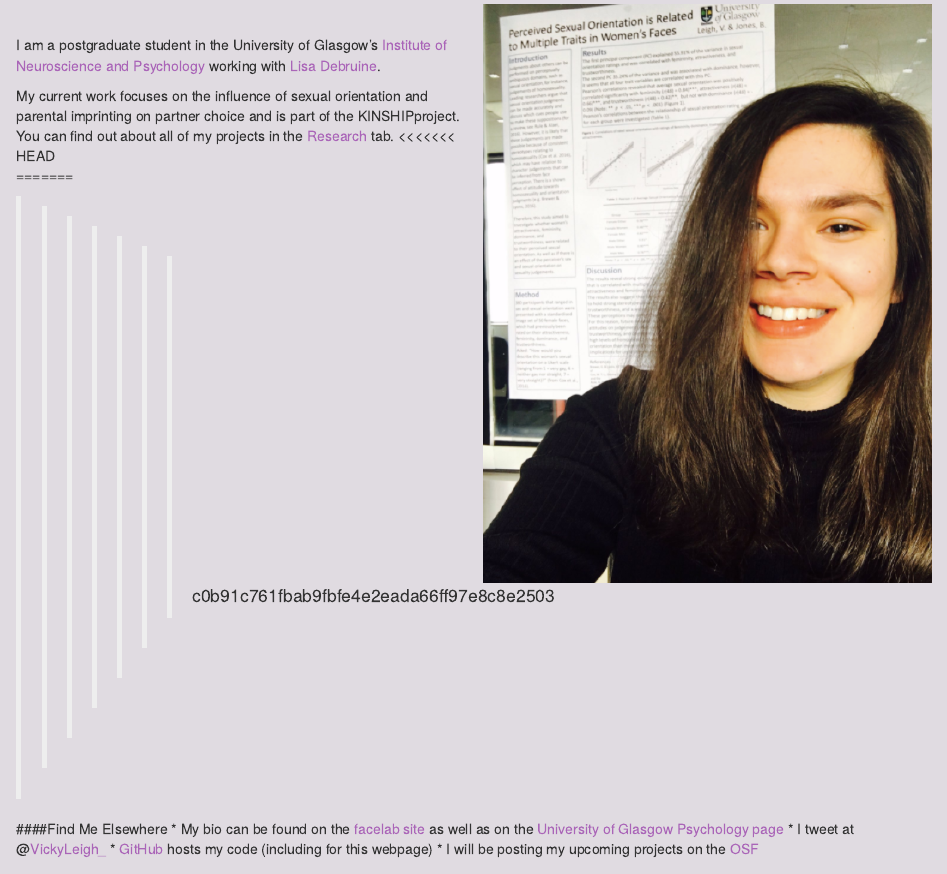
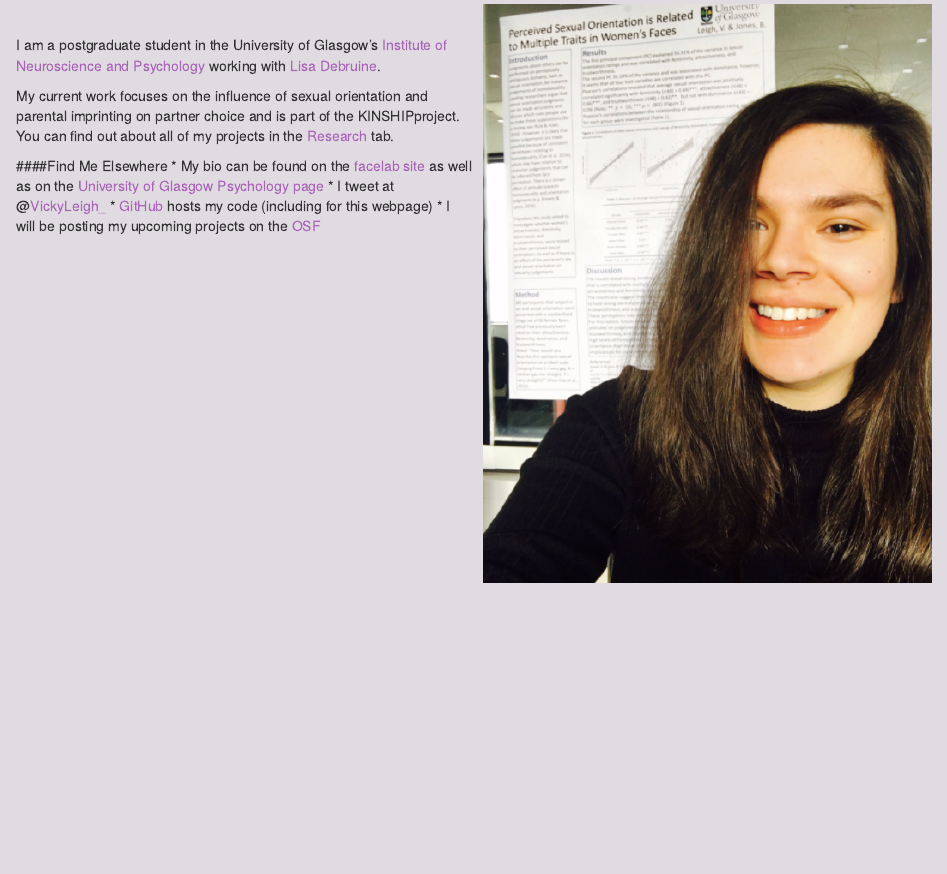
Before and after one commit to vickyleigh/mywebpage, an R Markdown document (index.Rmd): the page in a window 1100 px wide, from 130 px down. Rendered offline with R 4.5, knitr and Pandoc, with nearby package versions.

Commit message:
Fixed mobile formating

```diff
--- a/index.Rmd
+++ b/index.Rmd
@@ -13,15 +13,13 @@ I am a postgraduate student in the University of Glasgow's
 
 My current work focuses on the influence of sexual orientation and parental imprinting on partner choice and is part of the KINSHIPproject.
 You can find out about all of my projects in the [Research](research.html) tab.
-<<<<<<< HEAD
 <br>
-=======
 
 
->>>>>>> c0b91c761fbab9fbfe4e2eada66ff97e8c8e2503
+
 
 ####Find Me Elsewhere
 * My bio can be found on the [facelab site](http://facelab.org/People/leigh) as well as on the [University of Glasgow Psychology page](http://www.psy.gla.ac.uk/staff/?id=VL003)
 * I tweet at @[VickyLeigh_](https://twitter.com/VickyLeigh_)
 * [GitHub](https://github.com/vickyleigh/) hosts my code (including for this webpage)
-* I will be posting my upcoming projects on the [OSF](osf.io/m3a7e)
+* I will be posting my upcoming projects on the [OSF](https://osf.io/m3a7e)
```
Also changed, not shown: research.Rmd (+0 -3 lines), 2 other files.
